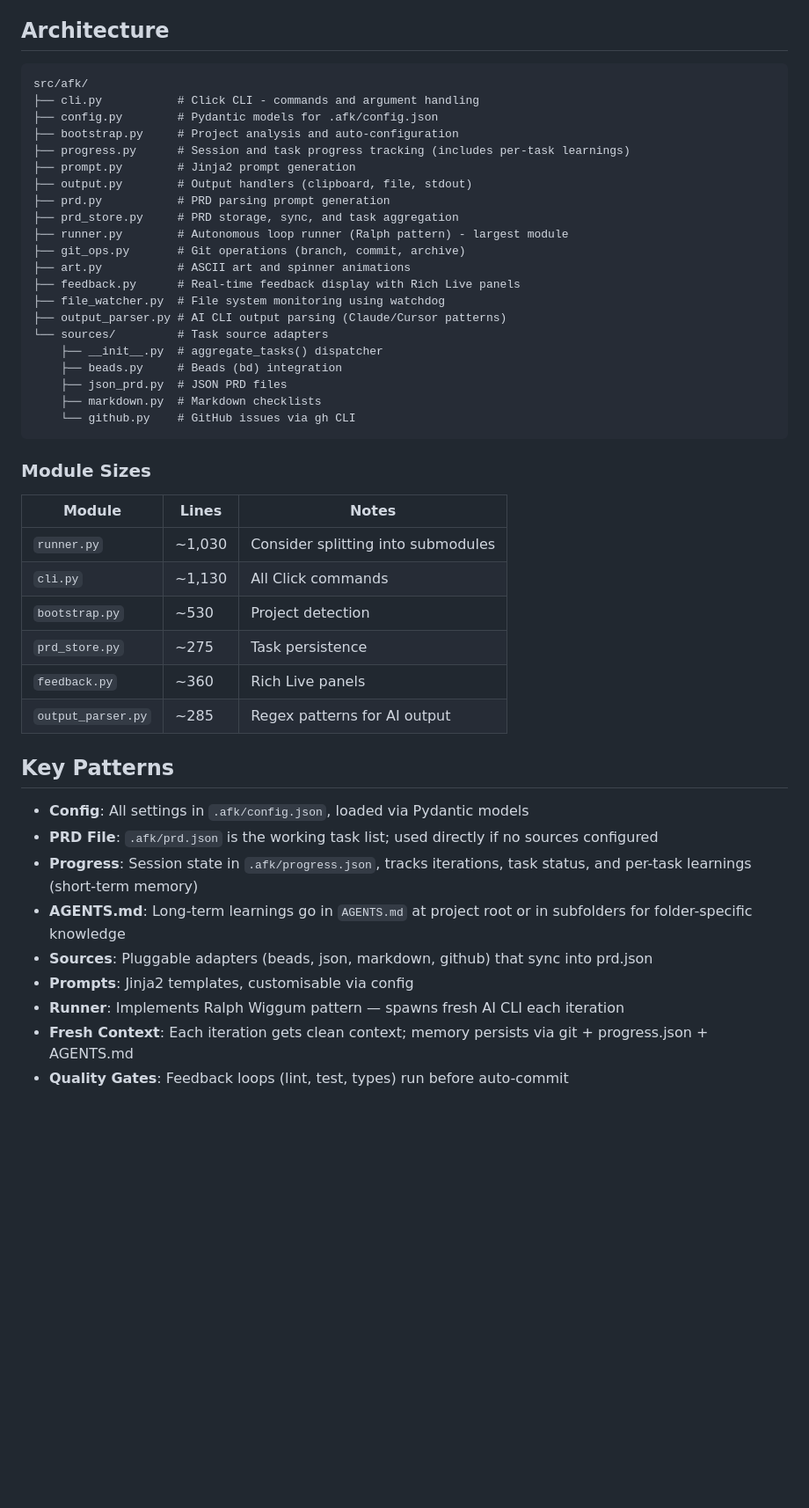
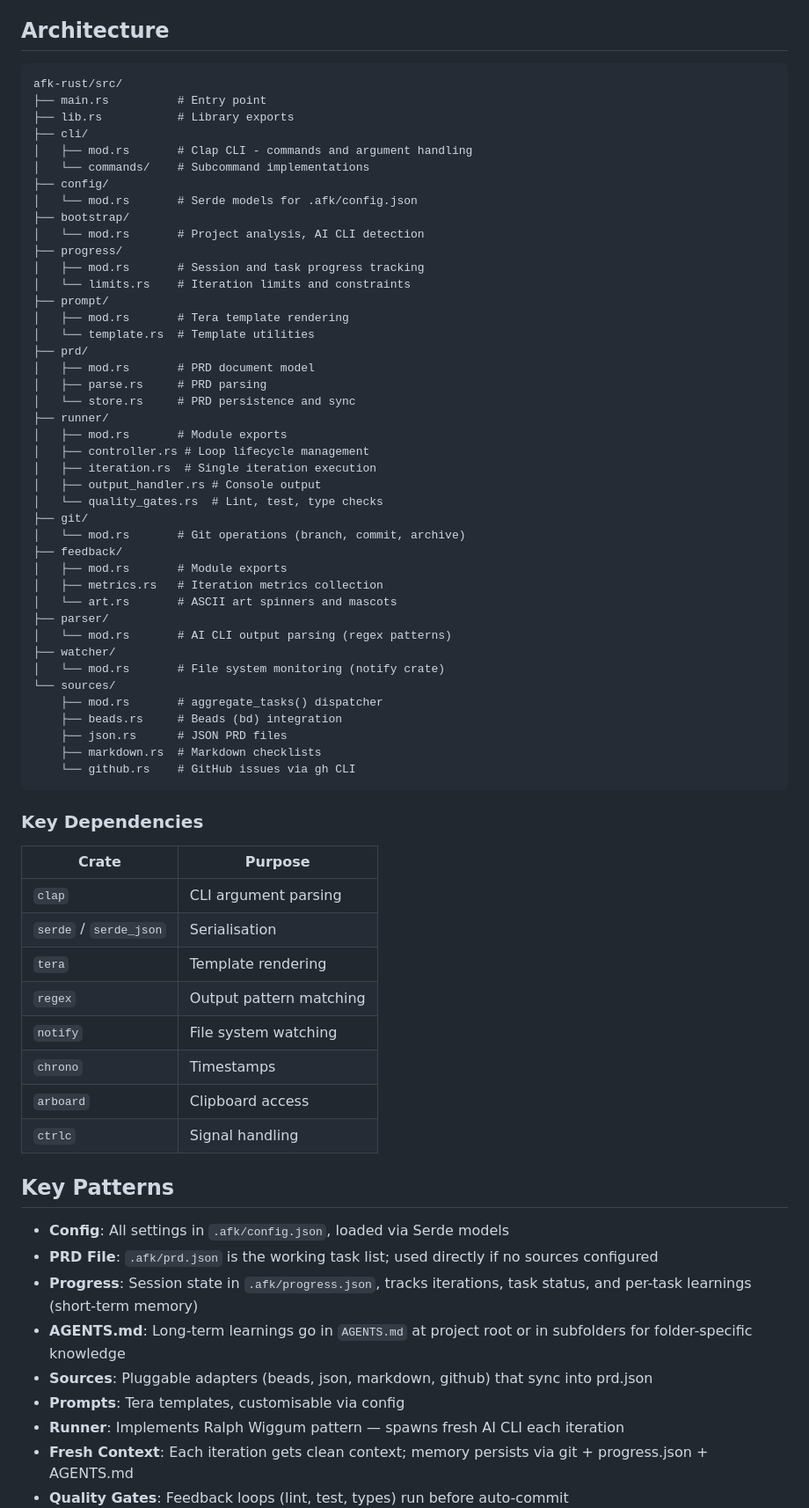
Before and after one commit to m0nkmaster/afk, a Markdown page: AGENTS.md, the part around one of its changes. Shown at 88% size. Rendered like a GitHub page; blank space fills up the shorter version.

````diff
--- a/AGENTS.md
+++ b/AGENTS.md
@@ -91,48 +80,71 @@ Tests are organised by module:
 ## Architecture
 
 ```
-src/afk/
-├── cli.py           # Click CLI - commands and argument handling
-├── config.py        # Pydantic models for .afk/config.json
-├── bootstrap.py     # Project analysis and auto-configuration
-├── progress.py      # Session and task progress tracking (includes per-task learnings)
-├── prompt.py        # Jinja2 prompt generation
-├── output.py        # Output handlers (clipboard, file, stdout)
-├── prd.py           # PRD parsing prompt generation
-├── prd_store.py     # PRD storage, sync, and task aggregation
-├── runner.py        # Autonomous loop runner (Ralph pattern) - largest module
-├── git_ops.py       # Git operations (branch, commit, archive)
-├── art.py           # ASCII art and spinner animations
-├── feedback.py      # Real-time feedback display with Rich Live panels
-├── file_watcher.py  # File system monitoring using watchdog
-├── output_parser.py # AI CLI output parsing (Claude/Cursor patterns)
-└── sources/         # Task source adapters
-    ├── __init__.py  # aggregate_tasks() dispatcher
-    ├── beads.py     # Beads (bd) integration
-    ├── json_prd.py  # JSON PRD files
-    ├── markdown.py  # Markdown checklists
-    └── github.py    # GitHub issues via gh CLI
+afk-rust/src/
+├── main.rs          # Entry point
+├── lib.rs           # Library exports
+├── cli/
+│   ├── mod.rs       # Clap CLI - commands and argument handling
+│   └── commands/    # Subcommand implementations
+├── config/
+│   └── mod.rs       # Serde models for .afk/config.json
+├── bootstrap/
+│   └── mod.rs       # Project analysis, AI CLI detection
+├── progress/
+│   ├── mod.rs       # Session and task progress tracking
+│   └── limits.rs    # Iteration limits and constraints
+├── prompt/
+│   ├── mod.rs       # Tera template rendering
+│   └── template.rs  # Template utilities
+├── prd/
+│   ├── mod.rs       # PRD document model
+│   ├── parse.rs     # PRD parsing
+│   └── store.rs     # PRD persistence and sync
+├── runner/
+│   ├── mod.rs       # Module exports
+│   ├── controller.rs # Loop lifecycle management
+│   ├── iteration.rs  # Single iteration execution
+│   ├── output_handler.rs # Console output
+│   └── quality_gates.rs  # Lint, test, type checks
+├── git/
+│   └── mod.rs       # Git operations (branch, commit, archive)
+├── feedback/
+│   ├── mod.rs       # Module exports
+│   ├── metrics.rs   # Iteration metrics collection
+│   └── art.rs       # ASCII art spinners and mascots
+├── parser/
+│   └── mod.rs       # AI CLI output parsing (regex patterns)
+├── watcher/
+│   └── mod.rs       # File system monitoring (notify crate)
+└── sources/
+    ├── mod.rs       # aggregate_tasks() dispatcher
+    ├── beads.rs     # Beads (bd) integration
+    ├── json.rs      # JSON PRD files
+    ├── markdown.rs  # Markdown checklists
+    └── github.rs    # GitHub issues via gh CLI
 ```
 
-### Module Sizes
+### Key Dependencies
 
-| Module | Lines | Notes |
-|--------|-------|-------|
-| `runner.py` | ~1,030 | Consider splitting into submodules |
-| `cli.py` | ~1,130 | All Click commands |
-| `bootstrap.py` | ~530 | Project detection |
-| `prd_store.py` | ~275 | Task persistence |
-| `feedback.py` | ~360 | Rich Live panels |
-| `output_parser.py` | ~285 | Regex patterns for AI output |
+| Crate | Purpose |
+|-------|---------|
+| `clap` | CLI argument parsing |
+| `serde` / `serde_json` | Serialisation |
+| `tera` | Template rendering |
+| `regex` | Output pattern matching |
+| `notify` | File system watching |
+| `chrono` | Timestamps |
+| `arboard` | Clipboard access |
+| `ctrlc` | Signal handling |
 
 ## Key Patterns
 
-- **Config**: All settings in `.afk/config.json`, loaded via Pydantic models
+- **Config**: All settings in `.afk/config.json`, loaded via Serde models
 - **PRD File**: `.afk/prd.json` is the working task list; used directly if no sources configured
 - **Progress**: Session state in `.afk/progress.json`, tracks iterations, task status, and per-task learnings (short-term memory)
 - **AGENTS.md**: Long-term learnings go in `AGENTS.md` at project root or in subfolders for folder-specific knowledge
 - **Sources**: Pluggable adapters (beads, json, markdown, github) that sync into prd.json
-- **Prompts**: Jinja2 templates, customisable via config
+- **Prompts**: Tera templates, customisable via config
 - **Runner**: Implements Ralph Wiggum pattern — spawns fresh AI CLI each iteration
 - **Fresh Context**: Each iteration gets clean context; memory persists via git + progress.json + AGENTS.md
 - **Quality Gates**: Feedback loops (lint, test, types) run before auto-commit
````
Also changed, not shown: other parts of AGENTS.md (+37 -53 lines), README.md (+3 -8 lines).
